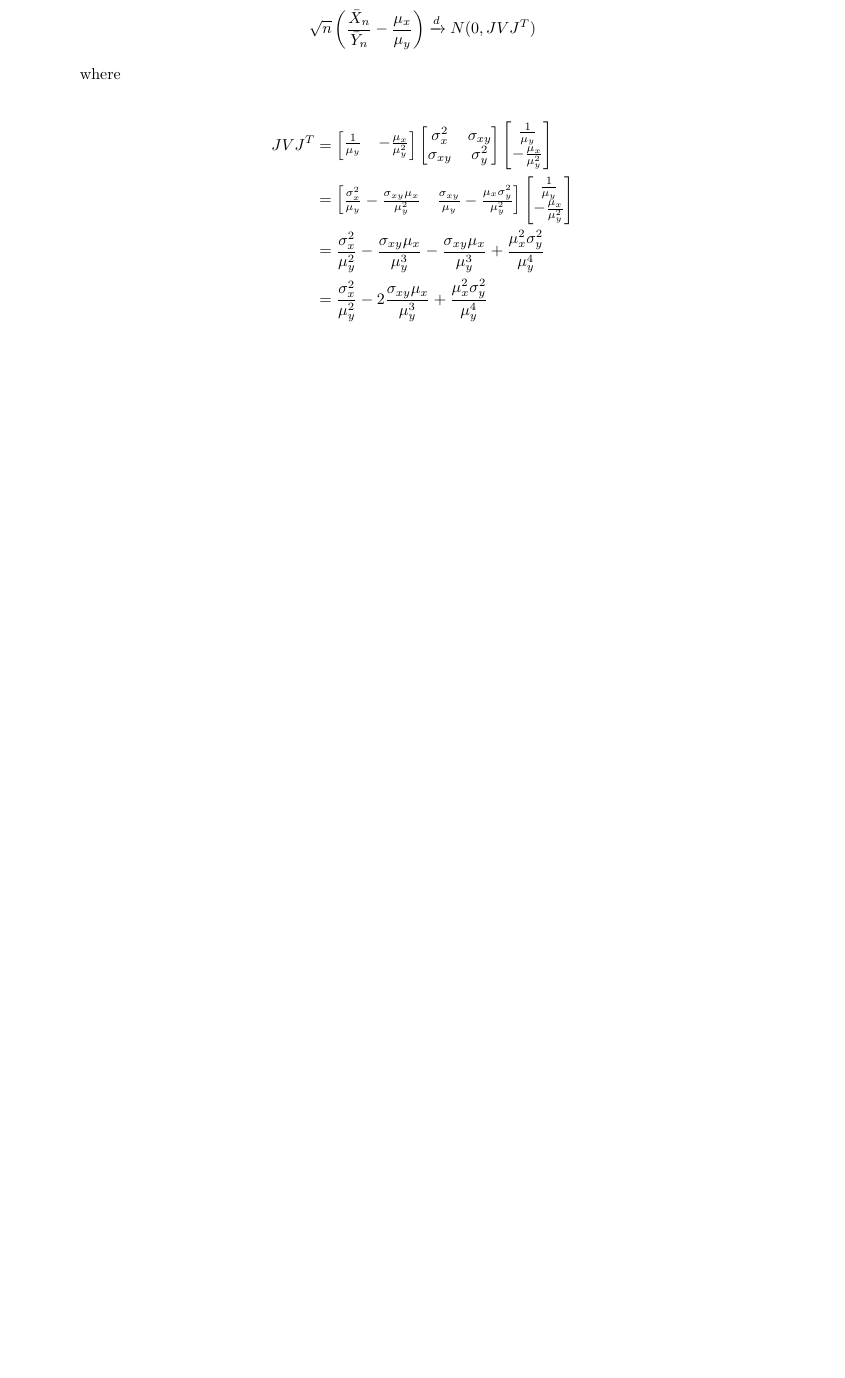
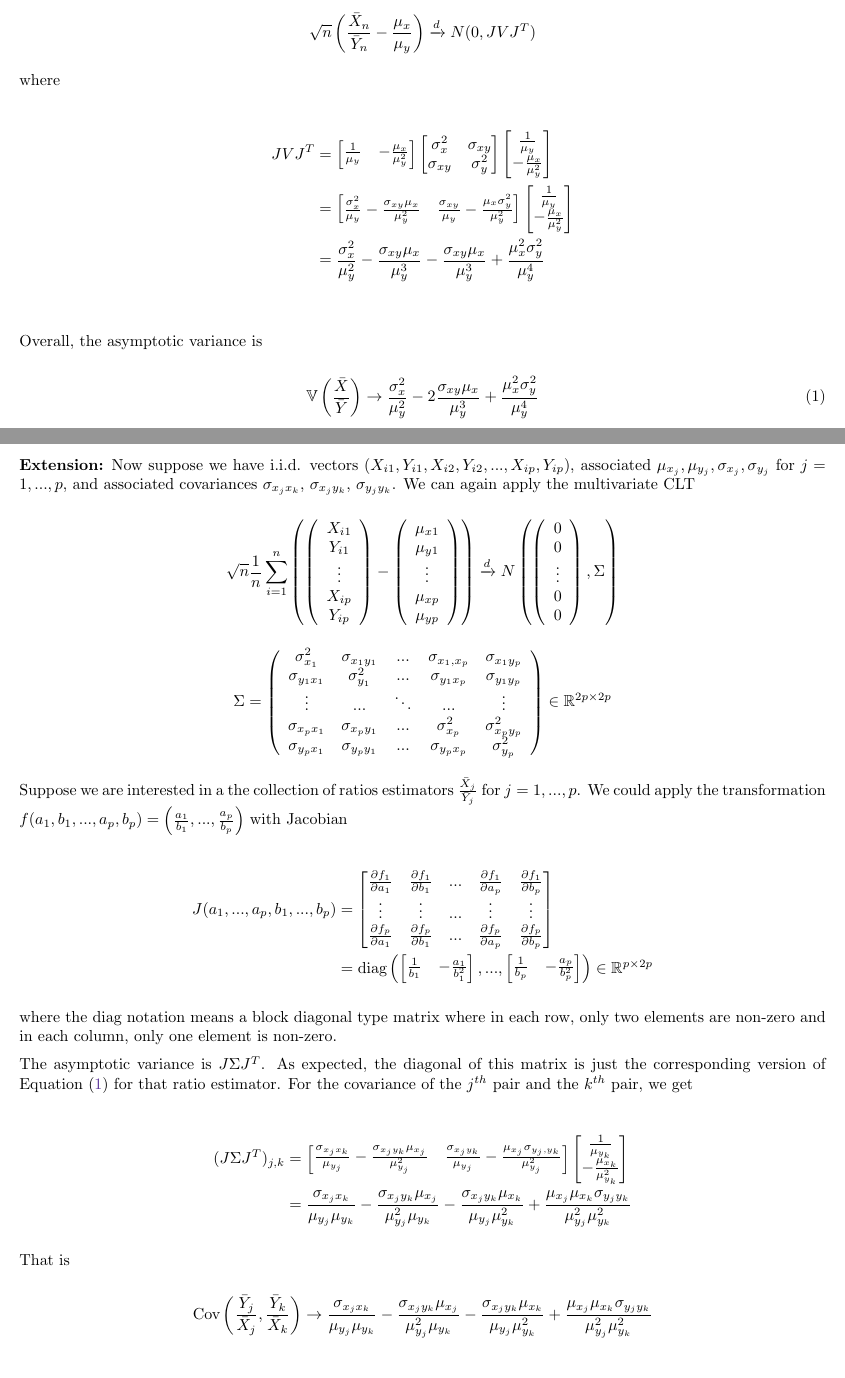
Before and after one commit to kchaz/StandardStatStuff, a LaTeX document (RatioAsymptoticVariance.tex): part of the page before the commit and two parts of pages 1 and 2 of 2 after it, the two joined at a grey line, cut so that both start at the same text, the shorter picture padded with empty space. Compiled offline with pdfLaTeX.

Commit message:
Add a messier general version for multiple ratio estimators that might be correlated

```diff
--- a/RatioAsymptoticVariance.tex
+++ b/RatioAsymptoticVariance.tex
@@ -1,6 +1,6 @@
 \documentclass{article}
 
-\usepackage{geometry}
+\usepackage[margin = .75in]{geometry}
 
 % Required for inserting images
 \usepackage{graphicx}
@@ -136,9 +136,86 @@ where
 \end{bmatrix} \\
 &=
   \frac{\sigma_x^2}{\mu_y^2} - \frac{\sigma_{xy}\mu_x}{\mu_y^3}  - \frac{\sigma_{xy}\mu_x}{\mu_y^3} + \frac{\mu_x^2\sigma_{y}^2}{\mu_y^4} \\
- &=
-  \frac{\sigma_x^2}{\mu_y^2} - 2\frac{\sigma_{xy}\mu_x}{\mu_y^3}  + \frac{\mu_x^2\sigma_{y}^2}{\mu_y^4} \\
 \end{align*}
+
+Overall, the asymptotic variance is
+
+\begin{equation}\label{eq-ratiovar}
+  \Var\left(\frac{\bar{X}}{\bar{Y}}\right)\rightarrow  \frac{\sigma_x^2}{\mu_y^2} - 2\frac{\sigma_{xy}\mu_x}{\mu_y^3}  + \frac{\mu_x^2\sigma_{y}^2}{\mu_y^4}
+\end{equation}
+
+
+\newpage
+\noindent \textbf{Extension:} Now suppose we have i.i.d. vectors $(X_{i1},Y_{i1},X_{i2},Y_{i2},...,X_{ip},Y_{ip})$, associated $\mu_{x_j},\mu_{y_j},\sigma_{x_j},\sigma_{y_j}$ for $j=1,...,p$, and associated covariances $\sigma_{x_jx_k}$, $\sigma_{x_jy_k}$, $\sigma_{y_jy_k}$. We can again apply the multivariate CLT
+
+\begin{equation*} \sqrt{n} \frac{1}{n}\sum_{i=1}^{n}
+    \left(\left(\begin{array}{c}
+        X_{i1}  \\
+        Y_{i1}  \\
+        \vdots \\
+        X_{ip}\\
+        Y_{ip}\\
+    \end{array}\right) - \left(\begin{array}{c}
+        \mu_{x1}  \\
+        \mu_{y1}  \\
+        \vdots \\
+        \mu_{xp}  \\
+        \mu_{yp}  \\
+    \end{array}\right)\right) \xrightarrow{d}
+    N\left(\left(\begin{array}{c}
+        0  \\
+        0  \\
+        \vdots \\
+        0  \\
+        0  \\
+    \end{array}\right),\Sigma \right)
+\end{equation*}
+
+\begin{equation*}
+    \Sigma = \left(\begin{array}{ccccc}
+        \sigma_{x_1}^2  & \sigma_{x_1y_1}  & ... & \sigma_{x_1,x_p} & \sigma_{x_1y_p} \\
+        \sigma_{y_1x_1} & \sigma_{y_1}^2   &... & \sigma_{y_1x_p} &\sigma_{y_1y_p} \\
+        \vdots   & ... & \ddots  & ... & \vdots  \\
+        \sigma_{x_px_1} & \sigma_{x_py_1} & ... & \sigma_{x_p}^2  & \sigma_{x_py_p}^2 \\
+        \sigma_{y_px_1} & \sigma_{y_py_1} & ... & \sigma_{y_px_p} & \sigma_{y_p}^2 \\
+    \end{array}\right) \in \mathbb{R}^{2p\times 2p}
+\end{equation*}
+
+Suppose we are interested in a the collection of ratios estimators $\frac{\bar{X}_{j}}{\bar{Y}_j}$ for $j=1,...,p$. We could apply the transformation $f(a_1,b_1,...,a_p,b_p) = \left(\frac{a_1}{b_1},...,\frac{a_p}{b_p}\right)$ with Jacobian
+
+\begin{align*}
+J(a_1,...,a_p,b_1,...,b_p) &= \begin{bmatrix}
+\frac{\partial f_1 }{\partial a_1} & \frac{\partial f_1 }{\partial b_1} & ... &  \frac{\partial f_1 }{\partial a_p}&  \frac{\partial f_1 }{\partial b_p}\\
+\vdots  & \vdots &  ... & \vdots & \vdots  \\
+\frac{\partial f_p }{\partial a_1} & \frac{\partial f_p }{\partial b_1} & ... &  \frac{\partial f_p }{\partial a_p}   & \frac{\partial f_p }{\partial b_p}\\
+\end{bmatrix} \\
+&= \text{diag}\left(\begin{bmatrix}
+\frac{1}{b_1} & -\frac{a_1}{b_1^2} \\
+\end{bmatrix},...,\begin{bmatrix}
+\frac{1}{b_p} & -\frac{a_p}{b_p^2} \\
+\end{bmatrix} \right) \in \mathbb{R}^{p\times 2p}
+\end{align*}
+
+where the diag notation means a block diagonal type matrix where in each row, only two elements are non-zero and in each column, only one element is non-zero.
+
+The asymptotic variance is $J\Sigma J^T$. As expected, the diagonal of this matrix is just the corresponding version of Equation (\ref{eq-ratiovar}) for that ratio estimator. For the covariance of the $j^{th}$ pair and the $k^{th}$ pair, we get
+
+\begin{align*}
+(J\Sigma J^T)_{j,k} &=
+    \begin{bmatrix}
+  \frac{\sigma_{x_jx_k}}{\mu_{y_j}} - \frac{\sigma_{x_jy_k}\mu_{x_j}}{\mu_{y_j}^2}  & \frac{\sigma_{x_jy_k}}{\mu_{y_j}} - \frac{\mu_{x_j}\sigma_{y_j,y_k}}{\mu_{y_j}^2} \\
+\end{bmatrix} \begin{bmatrix}
+   \frac{1}{\mu_{y_k}} \\
+    -\frac{\mu_{x_k}}{\mu_{y_k}^2} \\
+\end{bmatrix}\\
+&= \frac{\sigma_{x_jx_k}}{\mu_{y_j}\mu_{y_k}} - \frac{\sigma_{x_jy_k}\mu_{x_j}}{\mu^2_{y_j}\mu_{y_k}} - \frac{\sigma_{x_jy_k}\mu_{x_k}}{\mu_{y_j}\mu_{y_k}^2}  + \frac{\mu_{x_j}\mu_{x_k}\sigma_{y_jy_k}}{\mu_{y_j}^2\mu_{y_k}^2}
+\end{align*}
+
+That is
+
+\begin{equation*}
+    \Cov\left(\frac{\bar{Y}_j}{\bar{X}_j}, \frac{\bar{Y}_k}{\bar{X}_k}\right) \rightarrow \frac{\sigma_{x_jx_k}}{\mu_{y_j}\mu_{y_k}} - \frac{\sigma_{x_jy_k}\mu_{x_j}}{\mu^2_{y_j}\mu_{y_k}} - \frac{\sigma_{x_jy_k}\mu_{x_k}}{\mu_{y_j}\mu_{y_k}^2}  + \frac{\mu_{x_j}\mu_{x_k}\sigma_{y_jy_k}}{\mu_{y_j}^2\mu_{y_k}^2}
+\end{equation*}
 
 
 
```
Also changed, not shown: RatioAsymptoticVariance.tex (2 more changed lines).
